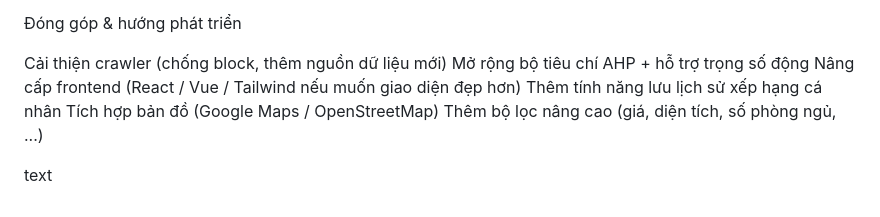
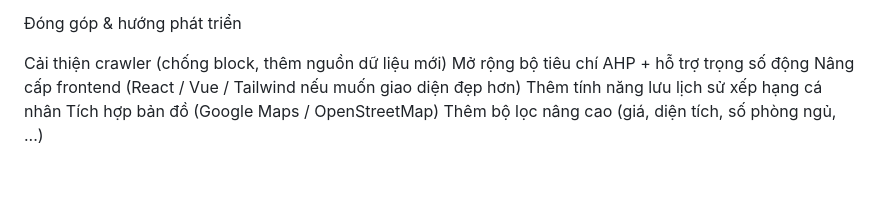
Before and after one commit to Suchisixx/ahp-for-department, a Markdown page: README.md, the part around one of its changes. GitHub-like rendering; blank space fills up the shorter version.

```diff
--- a/README.md
+++ b/README.md
@@ -163,5 +163,3 @@ Nâng cấp frontend (React / Vue / Tailwind nếu muốn giao diện đẹp hơ
 Thêm tính năng lưu lịch sử xếp hạng cá nhân
 Tích hợp bản đồ (Google Maps / OpenStreetMap)
 Thêm bộ lọc nâng cao (giá, diện tích, số phòng ngủ, ...)
-
-text
```
Also changed, not shown: other parts of README.md (+6 -6 lines).
